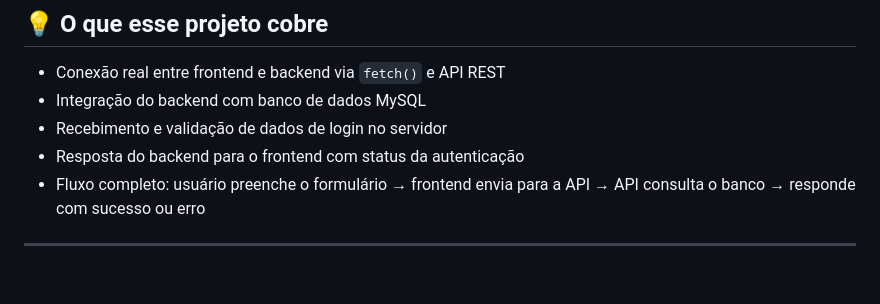
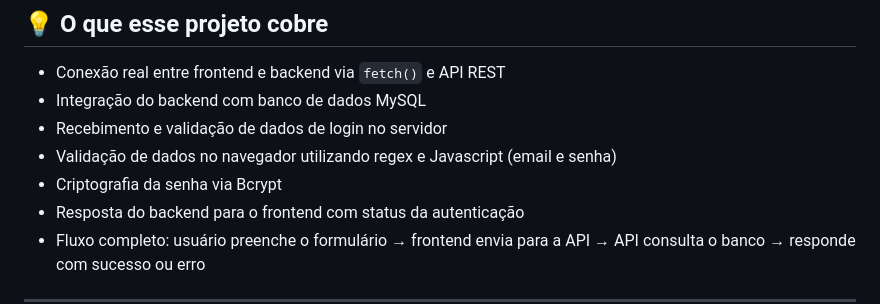
Before and after one commit to luiz-fardim/primeiro-projeto-fullstack, a Markdown page: README.md, the part around the change. Drawn GitHub-style; blank space fills up the shorter version.

Commit message:
add novas funcionalidades

```diff
--- a/README.md
+++ b/README.md
@@ -28,6 +28,8 @@ Projeto de estudo desenvolvido para entender na prática como conectar **fronten
 - Conexão real entre frontend e backend via `fetch()` e API REST
 - Integração do backend com banco de dados MySQL
 - Recebimento e validação de dados de login no servidor
+- Validação de dados no navegador utilizando regex e Javascript (email e senha)
+- Criptografia da senha via Bcrypt
 - Resposta do backend para o frontend com status da autenticação
 - Fluxo completo: usuário preenche o formulário → frontend envia para a API → API consulta o banco → responde com sucesso ou erro
 
```
